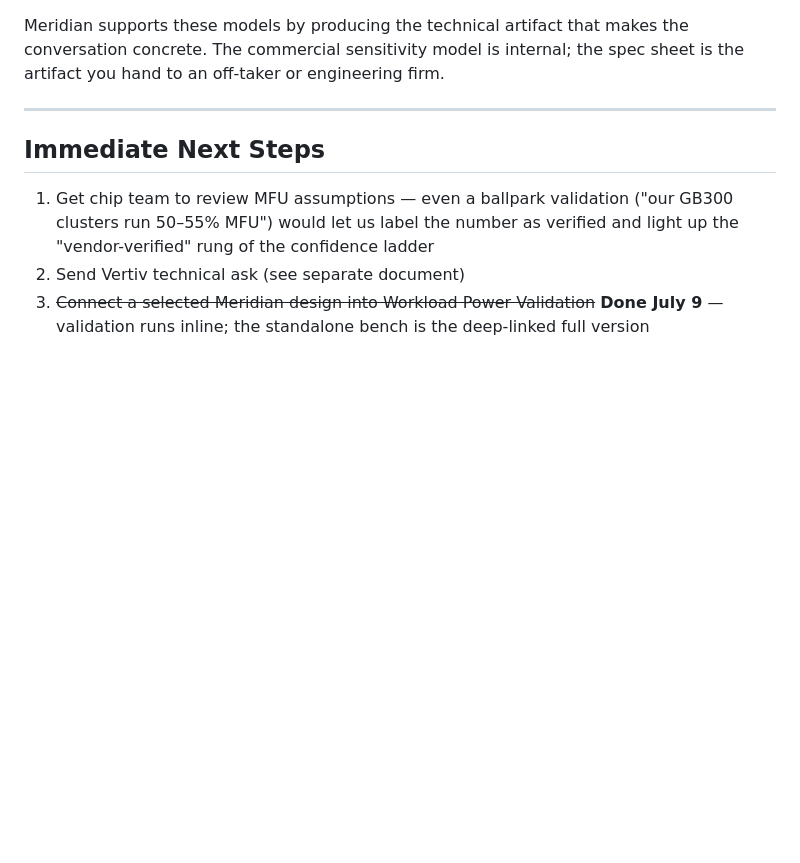
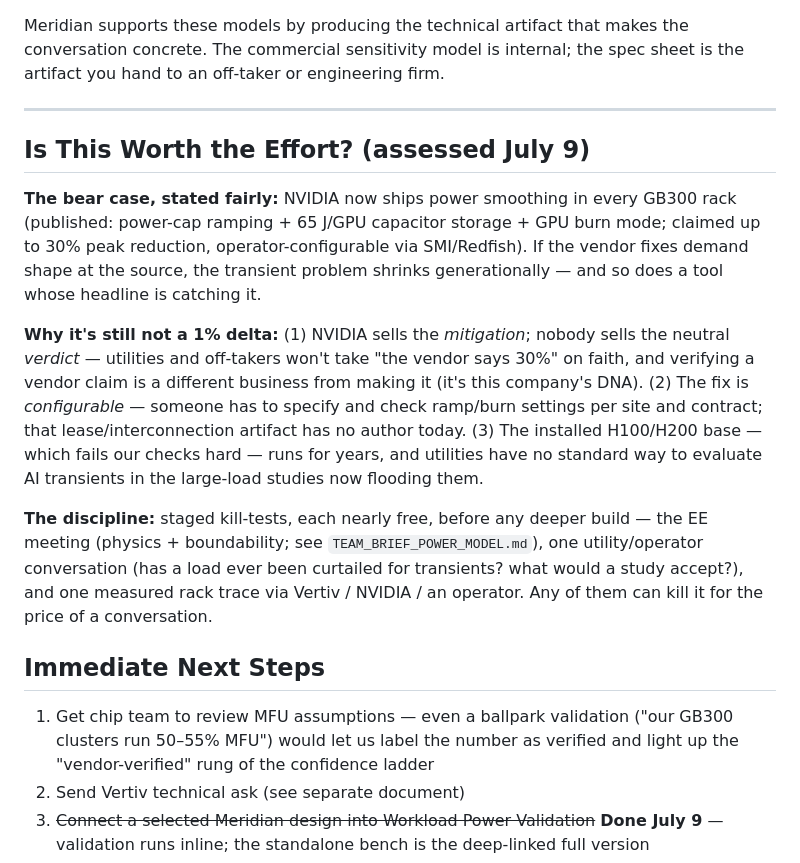
Before and after one commit to voltai-inc/meridian, a Markdown page: MERIDIAN_TEAM_DOC.md, the part around the change. Rendered like a GitHub page; blank space fills up the shorter version.

Commit message:
Capture the NVIDIA-mechanism correction and the worth-it/kill-test assessment in primer and team doc
Co-Authored-By: Claude Fable 5 <noreply@anthropic.com>

```diff
--- a/MERIDIAN_TEAM_DOC.md
+++ b/MERIDIAN_TEAM_DOC.md
@@ -132,6 +132,26 @@ Meridian supports these models by producing the technical artifact that makes th
 
 ---
 
+## Is This Worth the Effort? (assessed July 9)
+
+**The bear case, stated fairly:** NVIDIA now ships power smoothing in every GB300 rack (published:
+power-cap ramping + 65 J/GPU capacitor storage + GPU burn mode; claimed up to 30% peak reduction,
+operator-configurable via SMI/Redfish). If the vendor fixes demand shape at the source, the
+transient problem shrinks generationally — and so does a tool whose headline is catching it.
+
+**Why it's still not a 1% delta:** (1) NVIDIA sells the *mitigation*; nobody sells the neutral
+*verdict* — utilities and off-takers won't take "the vendor says 30%" on faith, and verifying a
+vendor claim is a different business from making it (it's this company's DNA). (2) The fix is
+*configurable* — someone has to specify and check ramp/burn settings per site and contract; that
+lease/interconnection artifact has no author today. (3) The installed H100/H200 base — which fails
+our checks hard — runs for years, and utilities have no standard way to evaluate AI transients in
+the large-load studies now flooding them.
+
+**The discipline:** staged kill-tests, each nearly free, before any deeper build — the EE meeting
+(physics + boundability; see `TEAM_BRIEF_POWER_MODEL.md`), one utility/operator conversation (has
+a load ever been curtailed for transients? what would a study accept?), and one measured rack
+trace via Vertiv / NVIDIA / an operator. Any of them can kill it for the price of a conversation.
+
 ## Immediate Next Steps
 
 1. Get chip team to review MFU assumptions — even a ballpark validation ("our GB300 clusters run 50–55% MFU") would let us label the number as verified and light up the "vendor-verified" rung of the confidence ladder
```
Also changed, not shown: MERIDIAN_PRIMER.md (+18 -8 lines).
